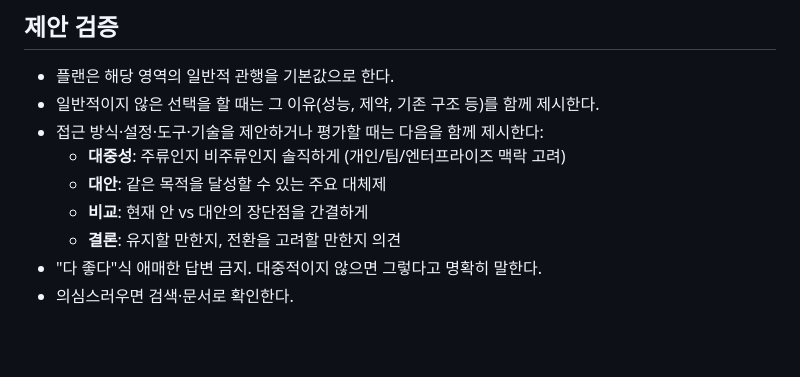
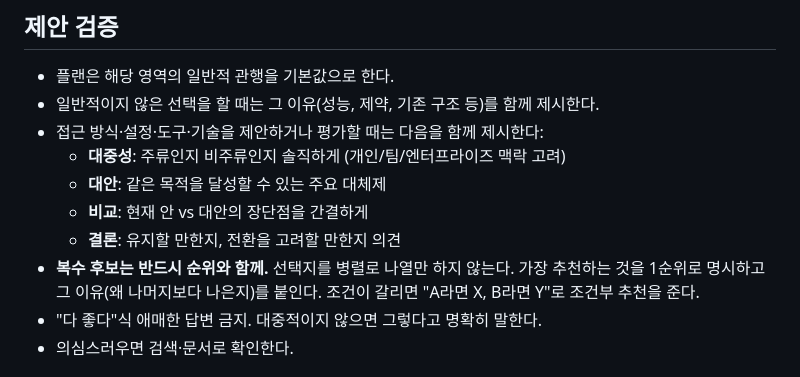
Before and after one commit to clang-engineer/dotfiles, a Markdown page: claude/CLAUDE.md, the part around the change. GitHub-like rendering; blank space fills up the shorter version.

Commit message:
docs(claude): 복수 후보 시 순위·이유 명시 규칙 추가
제안 검증 섹션에 선택지를 나열만 하지 말고 1순위 추천과 이유를
붙이도록 명령형 규칙 추가. 조건이 갈리면 조건부 추천을 준다.

```diff
--- a/claude/CLAUDE.md
+++ b/claude/CLAUDE.md
@@ -42,6 +42,7 @@
   - **대안**: 같은 목적을 달성할 수 있는 주요 대체제
   - **비교**: 현재 안 vs 대안의 장단점을 간결하게
   - **결론**: 유지할 만한지, 전환을 고려할 만한지 의견
+- **복수 후보는 반드시 순위와 함께.** 선택지를 병렬로 나열만 하지 않는다. 가장 추천하는 것을 1순위로 명시하고 그 이유(왜 나머지보다 나은지)를 붙인다. 조건이 갈리면 "A라면 X, B라면 Y"로 조건부 추천을 준다.
 - "다 좋다"식 애매한 답변 금지. 대중적이지 않으면 그렇다고 명확히 말한다.
 - 의심스러우면 검색·문서로 확인한다.
 
```
